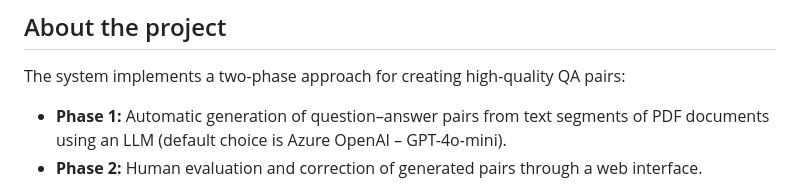
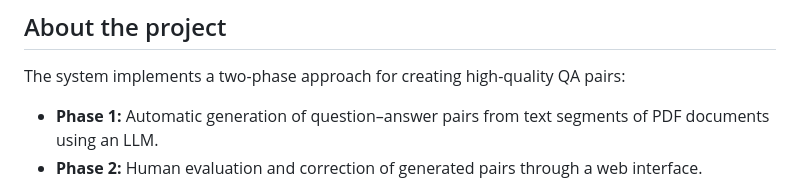
Before and after one commit to gregorgatej/ground-truth-qa, a Markdown page: README.md, the part around one of its changes. Rendered like a GitHub page.

Commit message:
docs: minor changes to README

```diff
--- a/README.md
+++ b/README.md
@@ -10,7 +10,7 @@ System for generating and evaluating question–answer pairs from PDF documents
 ## About the project
 
 The system implements a two-phase approach for creating high-quality QA pairs:
-- **Phase 1:** Automatic generation of question–answer pairs from text segments of PDF documents using an LLM (default choice is Azure OpenAI – GPT-4o-mini).
+- **Phase 1:** Automatic generation of question–answer pairs from text segments of PDF documents using an LLM.
 - **Phase 2:** Human evaluation and correction of generated pairs through a web interface.
 
 > **The development of this application was based on a Jupyter notebook by [EyeLevel](https://www.eyelevel.ai/), available here:**
```
Also changed, not shown: other parts of README.md (+2 -1 lines).
